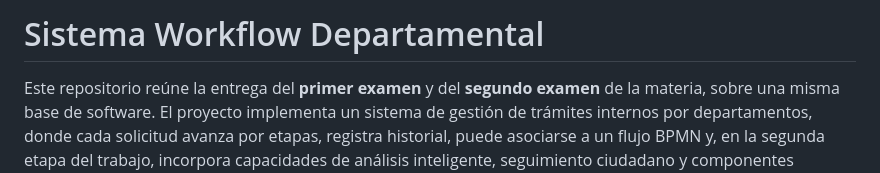
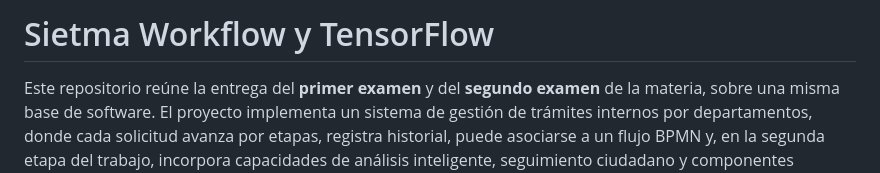
Before and after one commit to Noelia-Ali-F/F.I.C.C.T.-Mesa-Sw1-1er-y-2do-examen, a Markdown page: README.md, the part around the change. Rendered like a GitHub page.

Commit message:
readme-title-fix

```diff
--- a/README.md
+++ b/README.md
@@ -1,4 +1,4 @@
-# Sistema Workflow Departamental
+# Sietma Workflow y TensorFlow
 
 Este repositorio reúne la entrega del **primer examen** y del **segundo examen** de la materia, sobre una misma base de software. El proyecto implementa un sistema de gestión de trámites internos por departamentos, donde cada solicitud avanza por etapas, registra historial, puede asociarse a un flujo BPMN y, en la segunda etapa del trabajo, incorpora capacidades de análisis inteligente, seguimiento ciudadano y componentes predictivos.
 
```
